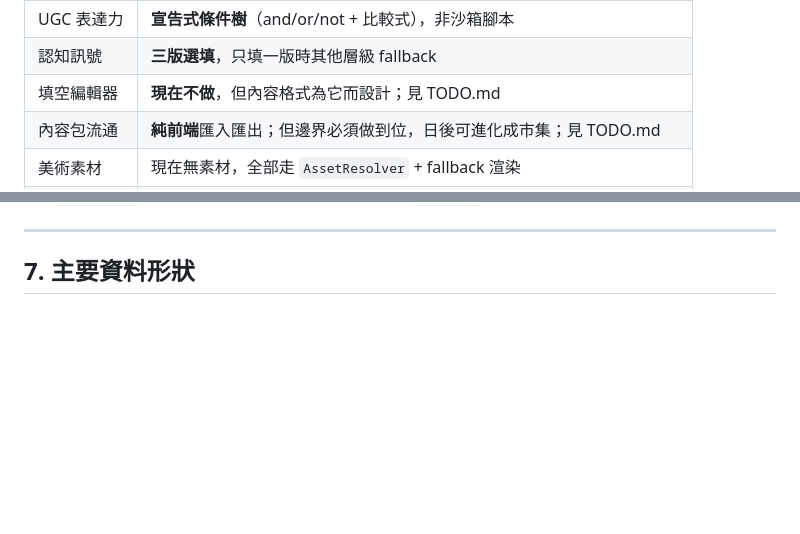
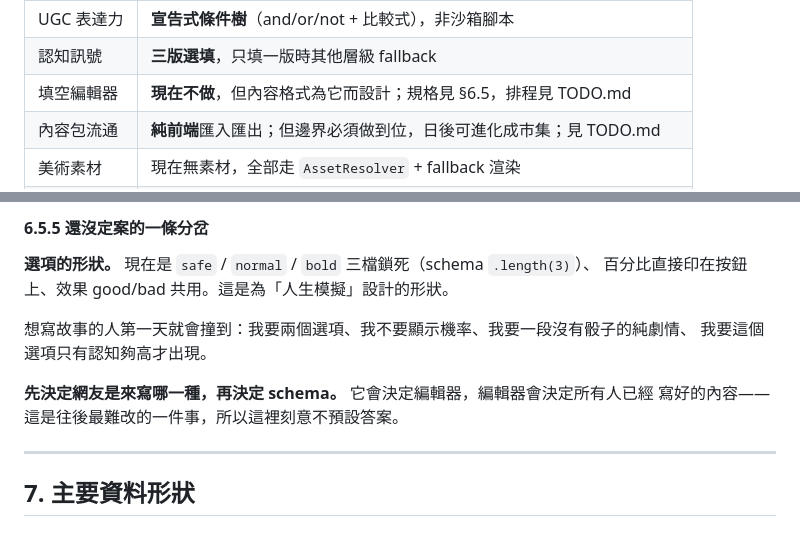
Before and after one commit to akari0624/stock-life, a Markdown page: DESIGN.md, 2 parts joined by grey strips. GitHub-like rendering; blank space fills up the shorter version.

```diff
--- a/DESIGN.md
+++ b/DESIGN.md
@@ -88,7 +88,7 @@
 | 職業 | **事件驅動**（系統在你符合條件時把轉職當機會提案），保留進化到主動規劃 |
 | UGC 表達力 | **宣告式條件樹**（and/or/not + 比較式），非沙箱腳本 |
 | 認知訊號 | **三版選填**，只填一版時其他層級 fallback |
-| 填空編輯器 | **現在不做**，但內容格式為它而設計；見 TODO.md |
+| 填空編輯器 | **現在不做**，但內容格式為它而設計；規格見 §6.5，排程見 TODO.md |
 | 內容包流通 | **純前端**匯入匯出；但邊界必須做到位，日後可進化成市集；見 TODO.md |
 | 美術素材 | 現在無素材，全部走 `AssetResolver` + fallback 渲染 |
 | 後端 | 現階段零後端，可部署為靜態站 |
@@ -411,3 +485,13 @@ domain 一行都不用改。
+#### 6.5.5 還沒定案的一條分岔
+
+**選項的形狀。** 現在是 `safe` / `normal` / `bold` 三檔鎖死（schema `.length(3)`）、
+百分比直接印在按鈕上、效果 good/bad 共用。這是為「人生模擬」設計的形狀。
+
+想寫故事的人第一天就會撞到：我要兩個選項、我不要顯示機率、我要一段沒有骰子的純劇情、
+我要這個選項只有認知夠高才出現。
+
+**先決定網友是來寫哪一種，再決定 schema。** 它會決定編輯器，編輯器會決定所有人已經
+寫好的內容——這是往後最難改的一件事，所以這裡刻意不預設答案。
 
 ---
 
```
Also changed, not shown: other parts of DESIGN.md (+74 -0 lines).
